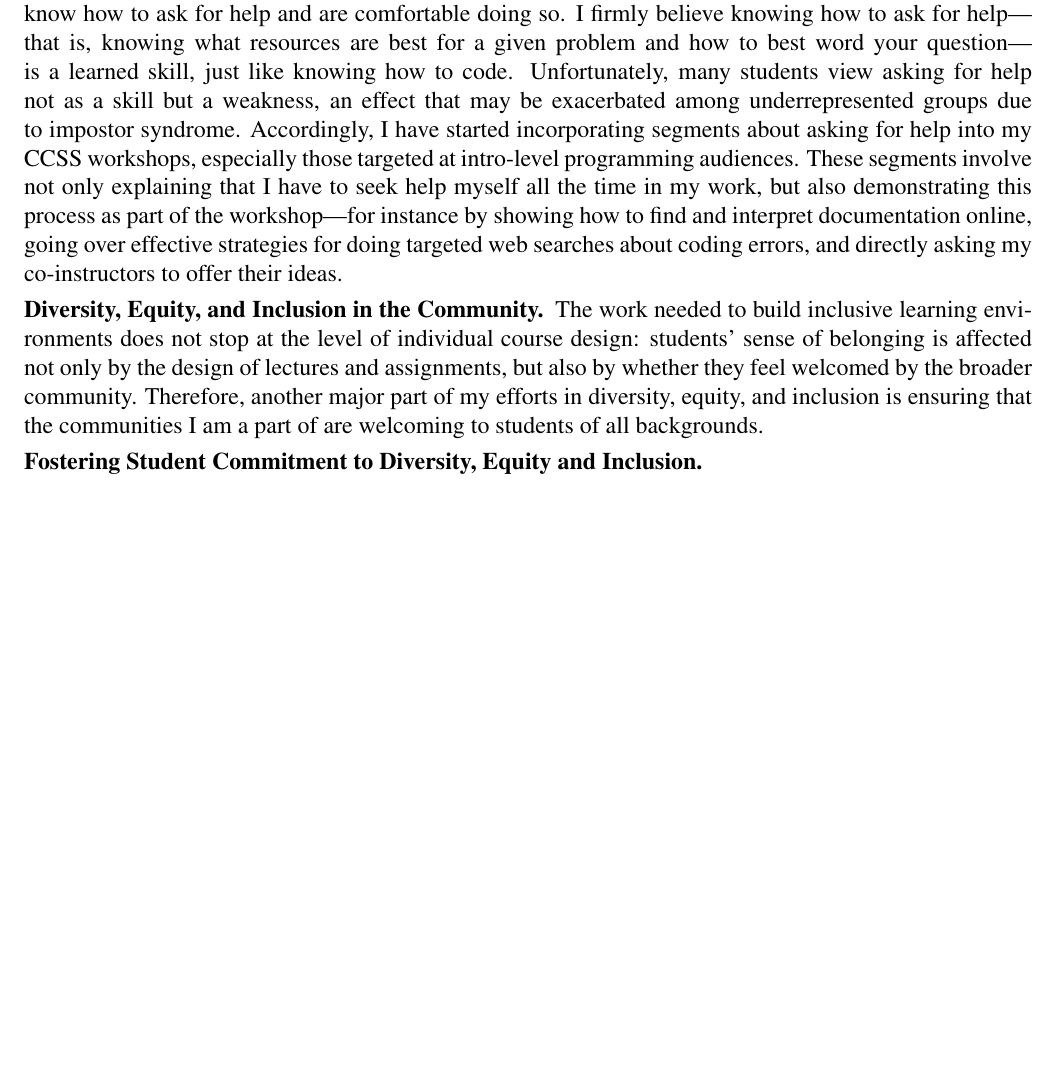
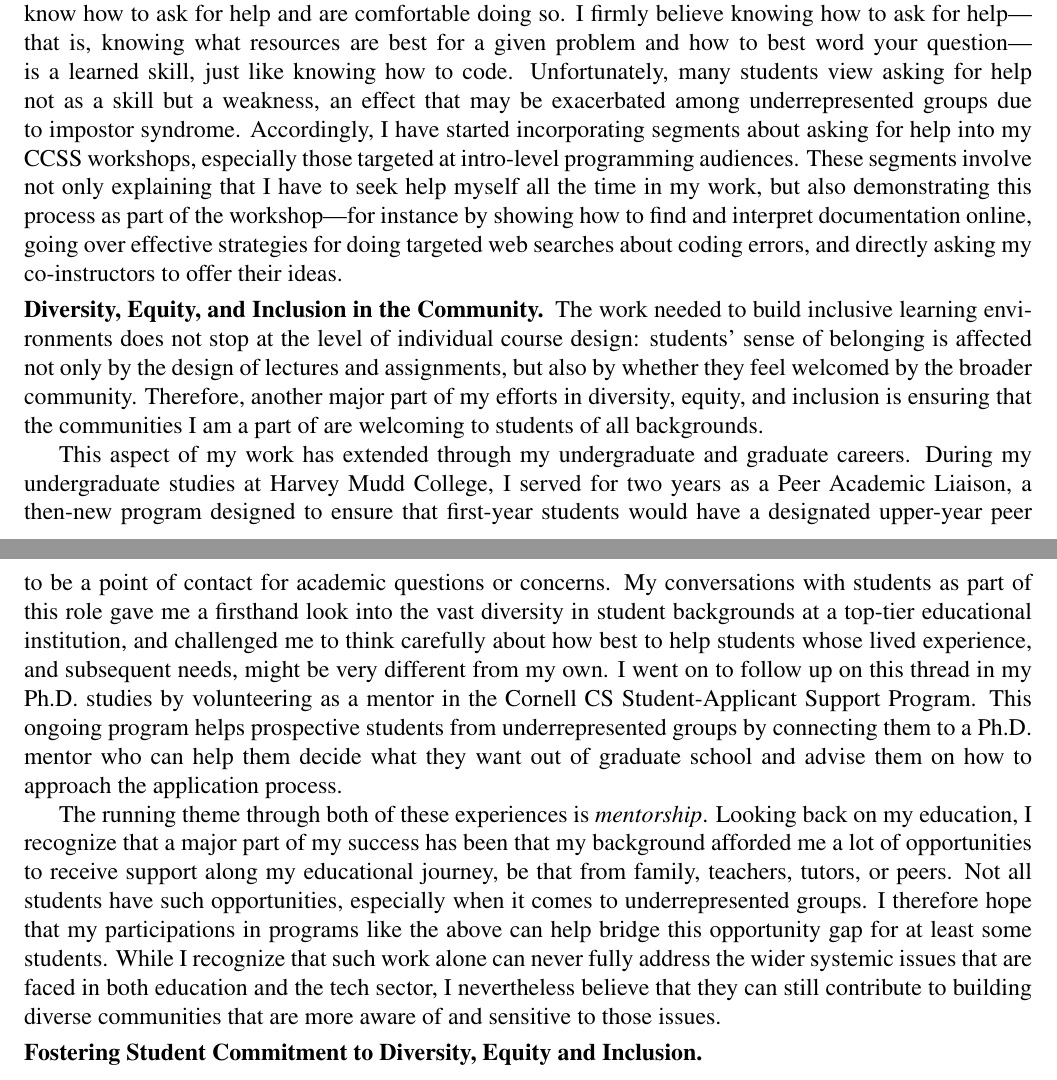
Before and after one commit to jpwchang/jpc-job-apps-2023, a LaTeX document (dei-statement/dei-statement.tex): part of the page before the commit and two parts of pages 1 and 2 of 2 after it, the two joined at a grey line, cut so that both start at the same text, the shorter picture padded with empty space. Compiled offline with pdfLaTeX.

Commit message:
second section of DEI ready

```diff
--- a/dei-statement/dei-statement.tex
+++ b/dei-statement/dei-statement.tex
@@ -65,6 +65,18 @@ These segments involve not only explaining that I have to seek help myself all t
 The work needed to build inclusive learning environments does not stop at the level of individual course design: students' sense of belonging is affected not only by the design of lectures and assignments, but also by whether they feel welcomed by the broader community.
 Therefore, another major part of my efforts in diversity, equity, and inclusion is ensuring that the communities I am a part of are welcoming to students of all backgrounds.
 
+This aspect of my work has extended through my undergraduate and graduate careers.
+During my undergraduate studies at Harvey Mudd College, I served for two years as a Peer Academic Liaison, a then-new program designed to ensure that first-year students would have a designated upper-year peer to be a point of contact for academic questions or concerns.
+My conversations with students as part of this role gave me a firsthand look into the vast diversity in student backgrounds at a top-tier educational institution, and challenged me to think carefully about how best to help students whose lived experience, and subsequent needs, might be very different from my own.
+I went on to follow up on this thread in my Ph.D. studies by volunteering as a mentor in the Cornell CS Student-Applicant Support Program.
+This ongoing program helps prospective students from underrepresented groups by connecting them to a Ph.D. mentor who can help them decide what they want out of graduate school and advise them on how to approach the application process.
+
+The running theme through both of these experiences is \emph{mentorship}.
+Looking back on my education, I recognize that a major part of my success has been that my background afforded me a lot of opportunities to receive support along my educational journey, be that from family, teachers, tutors, or peers.
+Not all students have such opportunities, especially when it comes to underrepresented groups.
+I therefore hope that my participations in programs like the above can help bridge this opportunity gap for at least some students.
+While I recognize that such work alone can never fully address the wider systemic issues that are faced in both education and the tech sector, I nevertheless believe that they can still contribute to building diverse communities that are more aware of and sensitive to those issues.
+
 \section{Fostering Student Commitment to Diversity, Equity and Inclusion}
 
 \end{document}
```
